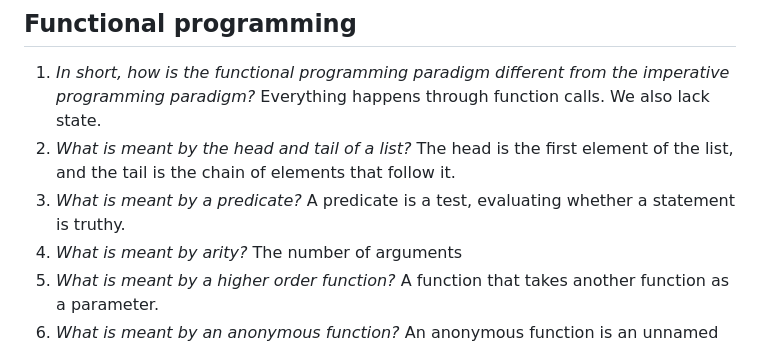
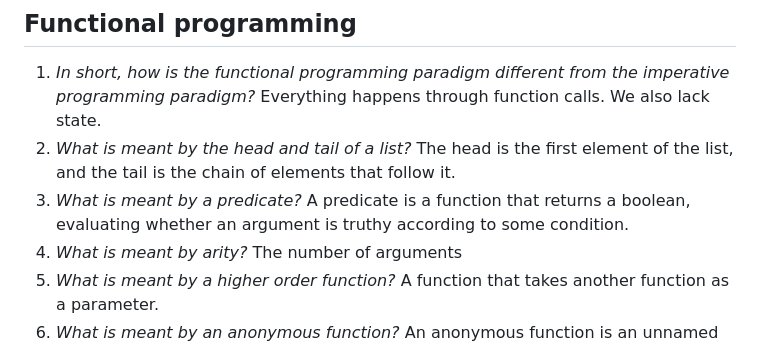
Before and after one commit to FrickTown/ObsidianVaults, a Markdown page: OSPP/(M7) Erlang.md, the part around the change. Rendered like a GitHub page.

Commit message:
vault backup: 2026-03-24 21:45:27

```diff
--- a/OSPP/(M7) Erlang.md
+++ b/OSPP/(M7) Erlang.md
@@ -5,7 +5,7 @@ Everything happens through function calls. We also lack state.
 2. *What is meant by the head and tail of a list?*
 The head is the first element of the list, and the tail is the chain of elements that follow it.
 3. *What is meant by a predicate?*
-A predicate is a test, evaluating whether a statement is truthy.
+A predicate is a function that returns a boolean, evaluating whether an argument is truthy according to some condition.
 4. *What is meant by arity?*
 The number of arguments
 5. *What is meant by a higher order function?*
```
